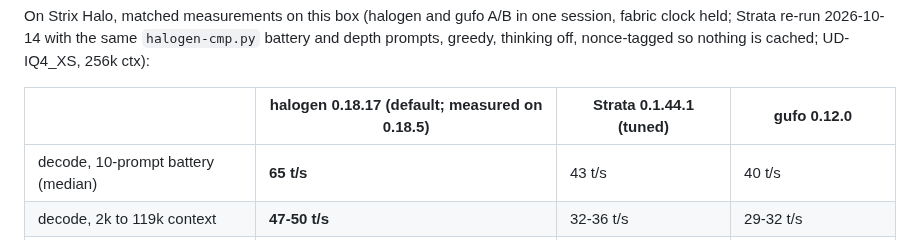
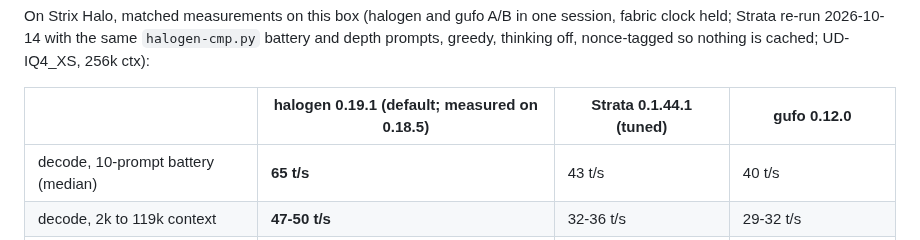
Before and after one commit to aic0d3r/qwen38-strix-halo-harness, a Markdown page: README.md, the part around the change. Rendered like a GitHub page.

```diff
--- a/README.md
+++ b/README.md
@@ -238,7 +238,7 @@ On Strix Halo, matched measurements on this box (halogen and gufo A/B in one ses
 held; Strata re-run 2026-10-14 with the same `halogen-cmp.py` battery and depth prompts, greedy,
 thinking off, nonce-tagged so nothing is cached; UD-IQ4_XS, 256k ctx):
 
-| | halogen 0.18.17 (default; measured on 0.18.5) | Strata 0.1.44.1 (tuned) | gufo 0.12.0 |
+| | halogen 0.19.1 (default; measured on 0.18.5) | Strata 0.1.44.1 (tuned) | gufo 0.12.0 |
 |---|---|---|---|
 | decode, 10-prompt battery (median) | **65 t/s** | 43 t/s | 40 t/s |
 | decode, 2k to 119k context | **47-50 t/s** | 32-36 t/s | 29-32 t/s |
```
Also changed, not shown: CHANGELOG.md (+2 -2 lines), docs/BENCHMARKS.md (+1 -1 lines).
